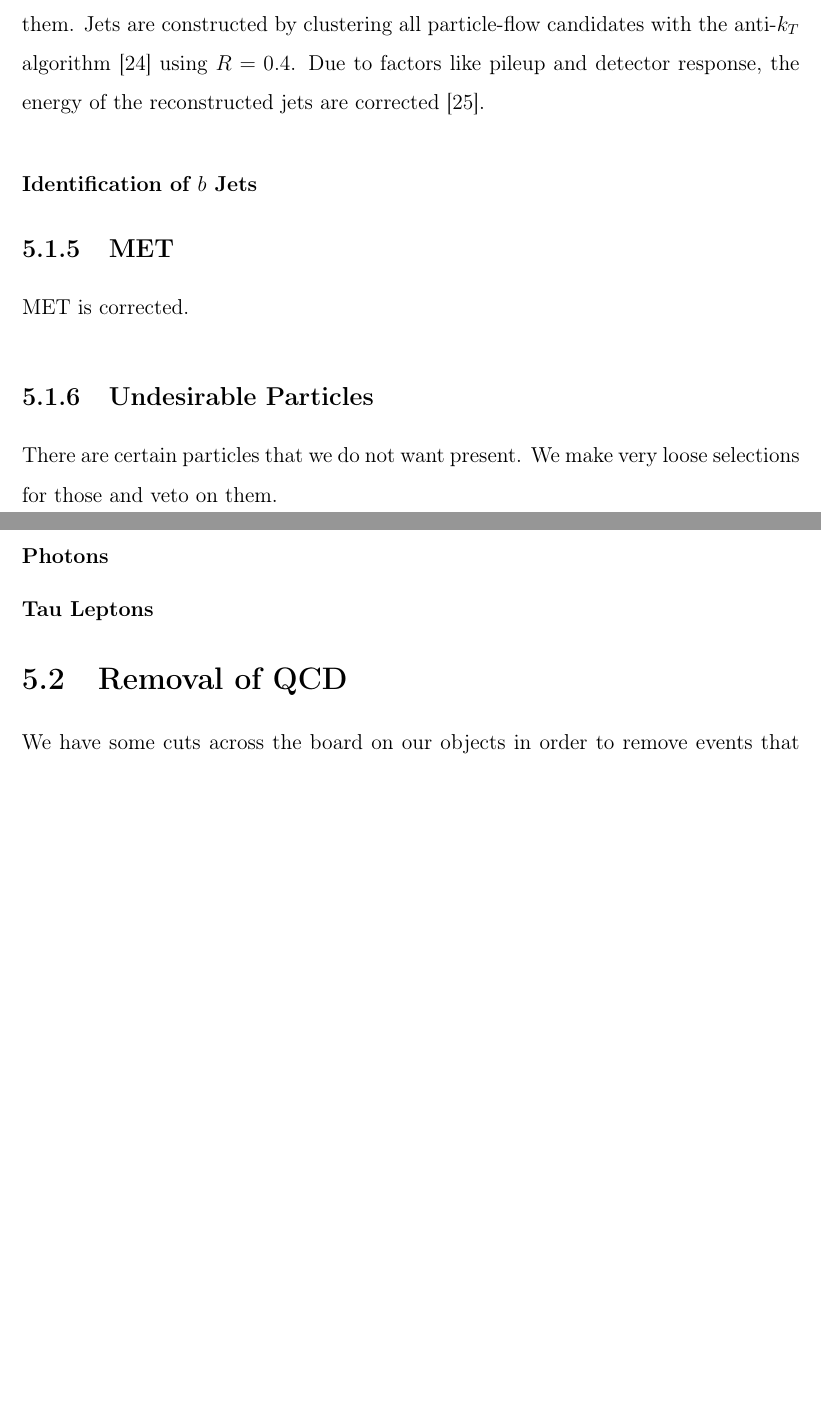
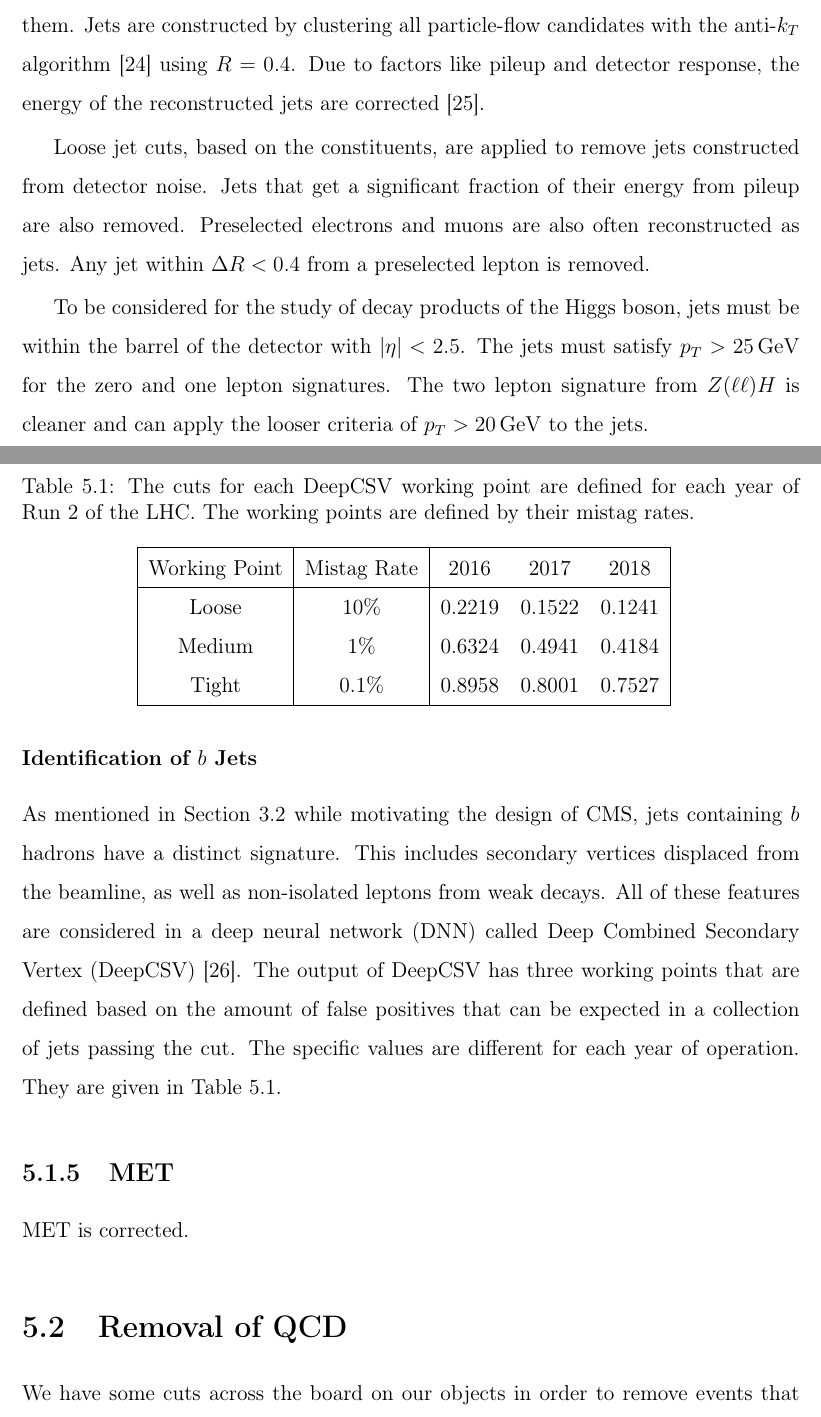
Before and after one commit to dabercro/thesis, a LaTeX thesis (main.tex, which reads chapters/selection.tex): two parts of pages 49 and 50 of 67 before the commit and two parts of pages 49 and 50 of 69 after it, joined at a grey line, cut so that both start at the same text, the shorter picture padded with empty space. The pictures show the PDF file main.pdf that the author committed with the source.

Commit message:
A bit more about jets

```diff
--- a/chapters/selection.tex
+++ b/chapters/selection.tex
@@ -160,20 +160,63 @@ with the anti-$k_T$ algorithm \cite{Cacciari_2008} using $R = 0.4$.
 Due to factors like pileup and detector response,
 the energy of the reconstructed jets are corrected \cite{Khachatryan_2017}.
 
+Loose jet cuts, based on the constituents,
+are applied to remove jets constructed from detector noise.
+Jets that get a significant fraction of their energy from pileup are also removed.
+Preselected electrons and muons are also often reconstructed as jets.
+Any jet within $\Delta R < 0.4$ from a preselected lepton is removed.
+
+To be considered for the study of decay products of the Higgs boson,
+jets must be within the barrel of the detector with $|\eta| < 2.5$.
+The jets must satisfy $p_T > \SI{25}{GeV}$ for the zero and one lepton signatures.
+The two lepton signature from $Z(\ell\ell)H$ is cleaner and can apply the looser
+criteria of $p_T > \SI{20}{GeV}$ to the jets.
+
 \subsubsection{Identification of $b$ Jets}
+
+As mentioned in Section~\ref{sec:requirements} while motivating the design of CMS,
+jets containing $b$ hadrons have a distinct signature.
+This includes secondary vertices displaced from the beamline,
+as well as non-isolated leptons from weak decays.
+All of these features are considered in a deep neural network (DNN)
+called Deep Combined Secondary Vertex (DeepCSV) \cite{Sirunyan_2018}.
+The output of DeepCSV has three working points
+that are defined based on the amount of false positives that can be expected
+in a collection of jets passing the cut.
+The specific values are different for each year of operation.
+They are given in Table~\ref{tab:deepcsv}.
+\begin{table}
+  \centering
+  \caption[DeepCSV working points]{
+    The cuts for each DeepCSV working point are defined for each year of Run~2 of the LHC.
+    The working points are defined by their mistag rates.
+  }
+  {\renewcommand{\arraystretch}{1.5}
+  \begin{tabular}{|c | c | c c c|}
+    \hline
+    Working Point & Mistag Rate & 2016 & 2017 & 2018 \\
+    \hline
+    Loose  &  10\% & 0.2219 & 0.1522 & 0.1241 \\
+    Medium &   1\% & 0.6324 & 0.4941 & 0.4184 \\
+    Tight  & 0.1\% & 0.8958 & 0.8001 & 0.7527 \\
+    \hline
+  \end{tabular}
+  }
+  \label{tab:deepcsv}
+\end{table}
 
 \subsection{MET}
 
 MET is corrected.
 
-\subsection{Undesirable Particles}
-
-There are certain particles that we do not want present.
-We make very loose selections for those and veto on them.
-
-\subsubsection{Photons}
-
-\subsubsection{Tau Leptons}
+%\subsection{Undesirable Particles}
+%
+%There are certain particles that we do not want present.
+%We make very loose selections for those and veto on them.
+%
+%\subsubsection{Photons}
+%
+%\subsubsection{Tau Leptons}
 
 \section{Removal of QCD}
 
```
Also changed, not shown: bibliography/main.bib (+15 -0 lines), chapters/simulation.tex (+0 -11 lines), main.tex (+1 -0 lines), main.pdf, chapters/selection.tex (8 more changed lines).
